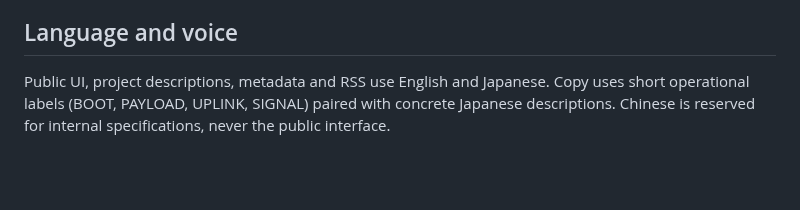
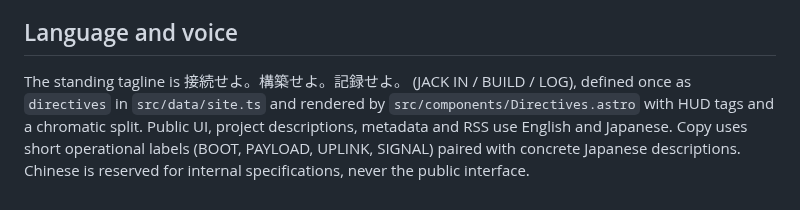
Before and after one commit to kekincai/kejincai.dev, a Markdown page: docs/CONTENT.md, the part around the change. Drawn GitHub-style; blank space fills up the shorter version.

```diff
--- a/docs/CONTENT.md
+++ b/docs/CONTENT.md
@@ -32,4 +32,4 @@ Featured project icons are authored in `src/components/ProjectIcon.astro`; indep
 
 ## Language and voice
 
-Public UI, project descriptions, metadata and RSS use English and Japanese. Copy uses short operational labels (BOOT, PAYLOAD, UPLINK, SIGNAL) paired with concrete Japanese descriptions. Chinese is reserved for internal specifications, never the public interface.
+The standing tagline is 接続せよ。構築せよ。記録せよ。 (JACK IN / BUILD / LOG), defined once as `directives` in `src/data/site.ts` and rendered by `src/components/Directives.astro` with HUD tags and a chromatic split. Public UI, project descriptions, metadata and RSS use English and Japanese. Copy uses short operational labels (BOOT, PAYLOAD, UPLINK, SIGNAL) paired with concrete Japanese descriptions. Chinese is reserved for internal specifications, never the public interface.
```
Also changed, not shown: README.md (+3 -3 lines), docs/design/README.md (+2 -0 lines), docs/images/about.png (added), docs/images/desktop.png, docs/images/mobile.png, docs/images/projects-mobile.png, docs/images/projects.png, docs/images/sections.png, 8 other files.
